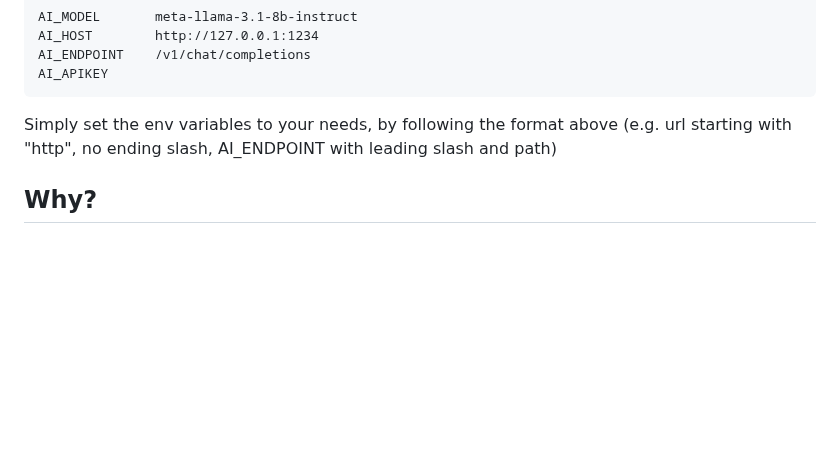
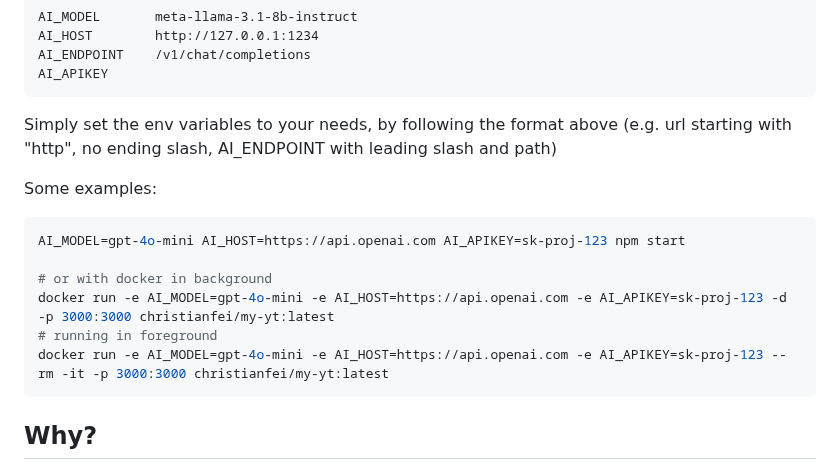
Before and after one commit to tahsin2627/my-yt, a Markdown page: README.md, the part around the change. Drawn GitHub-style; blank space fills up the shorter version.

Commit message:
docs: commands for setting llm env vars

````diff
--- a/README.md
+++ b/README.md
@@ -67,6 +67,16 @@ AI_APIKEY
 
 Simply set the env variables to your needs, by following the format above (e.g. url starting with "http", no ending slash, AI_ENDPOINT with leading slash and path)
 
+Some examples:
+
+```bash
+AI_MODEL=gpt-4o-mini AI_HOST=https://api.openai.com AI_APIKEY=sk-proj-123 npm start
+
+# or with docker in background
+docker run -e AI_MODEL=gpt-4o-mini -e AI_HOST=https://api.openai.com -e AI_APIKEY=sk-proj-123 -d -p 3000:3000 christianfei/my-yt:latest
+# running in foreground
+docker run -e AI_MODEL=gpt-4o-mini -e AI_HOST=https://api.openai.com -e AI_APIKEY=sk-proj-123 --rm -it -p 3000:3000 christianfei/my-yt:latest
+```
 
 ## Why?
 
````
